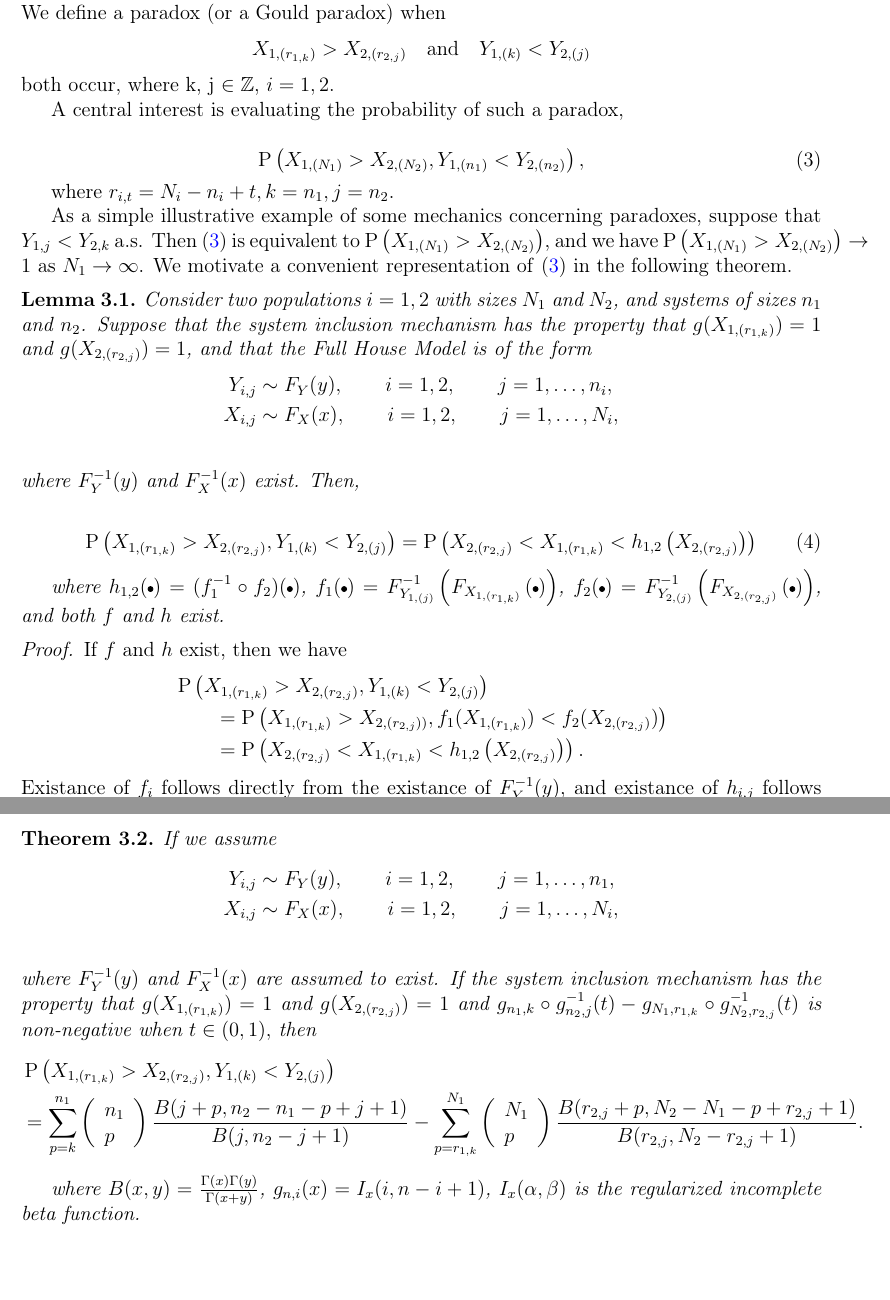
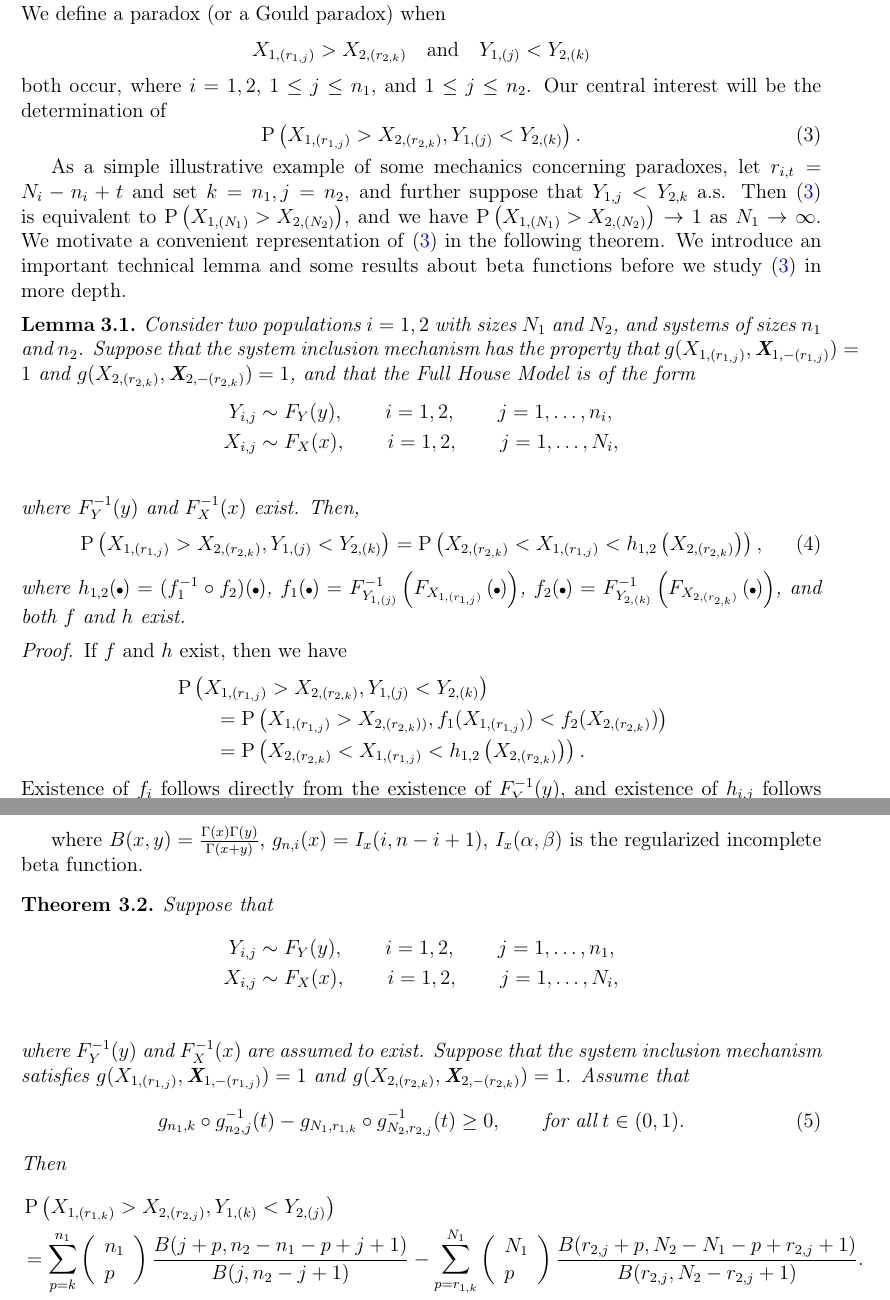
Before and after one commit to DEck13/full_house_model, a LaTeX paper (eck2023draft.tex): two parts of pages 3 and 4 of 19, joined at a grey line, cut so that both start at the same text, the shorter picture padded with empty space. Compiled offline with pdfLaTeX.

Commit message:
minor edits to manuscript

```diff
--- a/eck2023draft.tex
+++ b/eck2023draft.tex
@@ -171,61 +171,69 @@ Similarly, we can obtain $Y$ from $X$,
 % = \widehat{Y}_{i, (j)}.
 %$$
 
+
+
 \section{Paradoxes Under Same Distribution}
 
 Consider two populations $i = 1,2$ with sizes $N_1$ and $N_2$, and systems of sizes $n_1$ and $n_2$. We define a paradox (or a Gould paradox) when
 $$
-  X_{1,(r_{1,k})} > X_{2,(r_{2,j})} \quad \text{and} \quad Y_{1,(k)} < Y_{2,(j)}
+  X_{1,(r_{1,j})} > X_{2,(r_{2,k})} \quad \text{and} \quad Y_{1,(j)} < Y_{2,(k)}
 $$
-both occur, where k, j $\in \mathbb{Z}$, $i = 1,2$.
-
-A central interest is evaluating the probability of such a paradox,
-
+both occur, where $i = 1,2$, $1 \leq j \leq n_1$, and $1 \leq j \leq n_2$. Our central interest will be the determination of
 \begin{equation} \label{eq:simpleparadox}
-  \Prob\left(X_{1,(N_1)} > X_{2,(N_2)}, Y_{1,(n_1)} < Y_{2,(n_2)}\right),
+  \Prob\left(X_{1,(r_{1,j})} > X_{2,(r_{2,k})}, Y_{1,(j)} < Y_{2,(k)}\right).
 \end{equation}
 
-where $r_{i,t} = N_i - n_i + t, k = n_1, j = n_2$.
-
-As a simple illustrative example of some mechanics concerning paradoxes, suppose that $Y_{1,j} < Y_{2,k}$ a.s. Then \eqref{eq:simpleparadox} is equivalent to $\Prob\left(X_{1,(N_1)} > X_{2,(N_2)}\right)$, and we have $\Prob\left(X_{1,(N_1)} > X_{2,(N_2)}\right) \to 1$ as $N_1 \to \infty$. We motivate a convenient representation of \eqref{eq:simpleparadox} in the following theorem.
+As a simple illustrative example of some mechanics concerning paradoxes, let $r_{i,t} = N_i - n_i + t$ and set $k = n_1, j = n_2$, and further suppose that $Y_{1,j} < Y_{2,k}$ a.s. Then \eqref{eq:simpleparadox} is equivalent to $\Prob\left(X_{1,(N_1)} > X_{2,(N_2)}\right)$, and we have $\Prob\left(X_{1,(N_1)} > X_{2,(N_2)}\right) \to 1$ as $N_1 \to \infty$. We motivate a convenient representation of \eqref{eq:simpleparadox} in the following theorem. We introduce an important technical lemma and some results about beta functions before we study \eqref{eq:simpleparadox} in more depth.
 
 
 \begin{lemma} \label{lemma:rep}
 Consider two populations $i = 1,2$ with sizes $N_1$ and $N_2$, and systems of sizes $n_1$ and $n_2$.
-Suppose that the system inclusion mechanism has the property that $g(X_{1,(r_{1,k})}) = 1$ and $g(X_{2,(r_{2,j})}) = 1$, and that the Full House Model is of the form
+Suppose that the system inclusion mechanism has the property that
+$g(X_{1,(r_{1,j})}, \textbf{X}_{1,-(r_{1,j})}) = 1$ and
+$g(X_{2,(r_{2,k})}, \textbf{X}_{2,-(r_{2,k})}) = 1$, and that the Full House Model is of the form
 \begin{align*}
   Y_{i,j} &\sim F_Y(y), \qquad i = 1,2, \qquad j = 1,\ldots,n_i, \\
   X_{i,j} &\sim F_X(x), \qquad i = 1,2, \qquad j = 1,\ldots,N_i, \\
 \end{align*}
 where $F_Y^{-1}(y)$ and $F_X^{-1}(x)$ exist. Then,
-
 \begin{equation} \label{eq:pararep}
-  \Prob\left(X_{1,(r_{1,k})} > X_{2,(r_{2,j})}, Y_{1,(k)} < Y_{2,(j)}\right)
-  = \Prob\left( X_{2,(r_{2,j})} < X_{1,(r_{1,k})}  < h_{1,2}\left(X_{2,(r_{2,j})}\right)\right)
+  \Prob\left(X_{1,(r_{1,j})} > X_{2,(r_{2,k})}, Y_{1,(j)} < Y_{2,(k)}\right)
+  = \Prob\left( X_{2,(r_{2,k})} < X_{1,(r_{1,j})}  < h_{1,2}\left(X_{2,(r_{2,k})}\right)\right),
 \end{equation}
-
 where $h_{1,2}(\fatterdot) = (f_1^{-1} \circ f_2)(\fatterdot)$,
-$f_1(\fatterdot) = F_{Y_{1, (j)}}^{-1}\left(F_{X_{1,(r_{1,k})}}\left(\fatterdot\right)\right)$, $f_2(\fatterdot) = F_{Y_{2, (j)}}^{-1}\left(F_{X_{2,(r_{2,j})}}\left(\fatterdot\right)\right)$,
+$f_1(\fatterdot) = F_{Y_{1, (j)}}^{-1}\left(F_{X_{1,(r_{1,j})}}\left(\fatterdot\right)\right)$,
+$f_2(\fatterdot) = F_{Y_{2, (k)}}^{-1}\left(F_{X_{2,(r_{2,k})}}\left(\fatterdot\right)\right)$,
 and both $f$ and $h$ exist.
 \end{lemma}
 
 \begin{proof}
 If $f$ and $h$ exist, then we have
 \begin{align*}
-  &\Prob\left(X_{1,(r_{1,k})} > X_{2,(r_{2,j})}, Y_{1,(k)} < Y_{2,(j)}\right) \\
-  &\qquad= \Prob\left(X_{1,(r_{1,k})} > X_{2,(r_{2,j}))}, f_{1}(X_{1,(r_{1,k})}) < f_{2}(X_{2,(r_{2,j})})\right) \\
-  &\qquad= \Prob\left( X_{2,(r_{2,j})} < X_{1,(r_{1,k})}  < h_{1,2}\left(X_{2,(r_{2,j})}\right)\right).
+  &\Prob\left(X_{1,(r_{1,j})} > X_{2,(r_{2,k})}, Y_{1,(j)} < Y_{2,(k)}\right) \\
+  &\qquad= \Prob\left(X_{1,(r_{1,j})} > X_{2,(r_{2,k}))}, f_{1}(X_{1,(r_{1,j})}) < f_{2}(X_{2,(r_{2,k})})\right) \\
+  &\qquad= \Prob\left( X_{2,(r_{2,k})} < X_{1,(r_{1,j})}  < h_{1,2}\left(X_{2,(r_{2,k})}\right)\right).
 \end{align*}
-Existance of $f_i$ follows directly from the existance of $F_Y^{-1}(y)$, and existance of $h_{i,j}$ follows directly from the existance of $f_i$ and the existance of $F_X^{-1}(x)$.
+Existence of $f_i$ follows directly from the existence of $F_Y^{-1}(y)$, and existence of $h_{i,j}$ follows directly from the existence of $f_i$ and the existence of $F_X^{-1}(x)$.
 \end{proof}
 
+
+
+where $B(x, y) = \frac{\Gamma(x)\Gamma(y)}{\Gamma(x+y)}$, $g_{n,i}(x) = I_x(i, n-i+1)$, $I_x(\alpha, \beta)$ is the regularized incomplete beta function.
+
 \begin{theorem} \label{theorem:samedistgeneral}
-If we assume
+Suppose that
 \begin{align*}
   Y_{i,j} &\sim F_Y(y), \qquad i = 1,2, \qquad j = 1,\ldots,n_1, \\
   X_{i,j} &\sim F_X(x), \qquad i = 1,2, \qquad j = 1,\ldots,N_i, \\
 \end{align*}
-where $F_Y^{-1}(y)$ and $F_X^{-1}(x)$ are assumed to exist. If the system inclusion mechanism has the property that $g(X_{1,(r_{1,k})}) = 1$ and $g(X_{2,(r_{2,j})}) = 1$ and $g_{n_1, k} \circ g_{n_2, j}^{-1}(t) - g_{N_1, r_{1,k}} \circ g_{N_2, r_{2,j}}^{-1}(t)$ is non-negative when $t \in (0,1),$ then
+where $F_Y^{-1}(y)$ and $F_X^{-1}(x)$ are assumed to exist. Suppose that the system inclusion mechanism satisfies
+$g(X_{1,(r_{1,j})}, \textbf{X}_{1,-(r_{1,j})}) = 1$ and
+$g(X_{2,(r_{2,k})}, \textbf{X}_{2,-(r_{2,k})}) = 1$. Assume that
+\begin{equation} \label{eq:technical-condition}
+  g_{n_1, k} \circ g_{n_2, j}^{-1}(t) - g_{N_1, r_{1,k}} \circ g_{N_2, r_{2,j}}^{-1}(t) \geq 0, \qquad \text{for all} \; t \in (0,1).
+\end{equation}
+Then
 \begin{align*}
 	&\Prob\left(X_{1,(r_{1,k})} > X_{2,(r_{2,j})}, Y_{1,(k)} < Y_{2,(j)}\right) \\
   &= \sum_{p=k}^{n_1}\left(\begin{array}{l}
@@ -236,9 +244,6 @@ N_1 \\
 p
 \end{array}\right)\frac{B(r_{2,j}+p, N_2-N_1-p+r_{2,j}+1)}{B(r_{2,j}, N_2-r_{2,j}+1)}.
 \end{align*}
-
-where $B(x, y) = \frac{\Gamma(x)\Gamma(y)}{\Gamma(x+y)}$, $g_{n,i}(x) = I_x(i, n-i+1)$, $I_x(\alpha, \beta)$ is the regularized incomplete beta function.
-
 \end{theorem}
 
 \begin{proof}
```
Also changed, not shown: eck2023draft.pdf.
